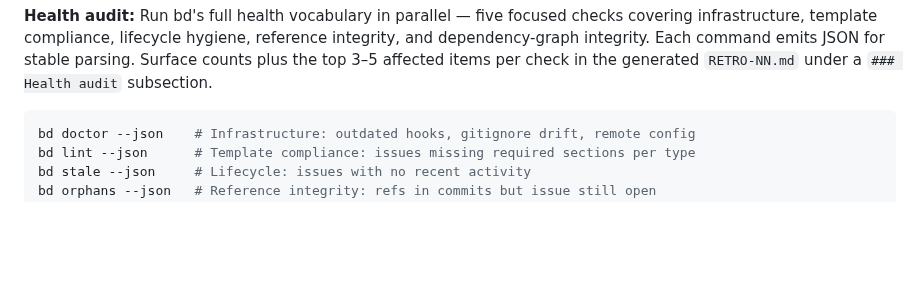
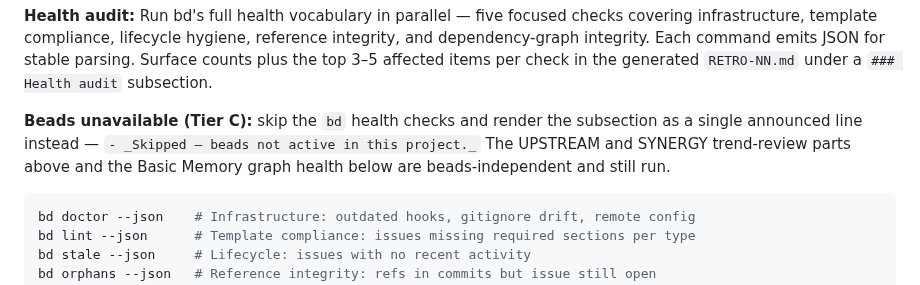
Before and after one commit to voxpelli/claude-beads, a Markdown page: skills/retrospective/SKILL.md, the part around one of its changes. GitHub-like rendering; blank space fills up the shorter version.

````diff
--- a/skills/retrospective/SKILL.md
+++ b/skills/retrospective/SKILL.md
@@ -184,6 +200,11 @@ reference integrity, and dependency-graph integrity. Each command emits JSON
 for stable parsing. Surface counts plus the top 3–5 affected items per check
 in the generated `RETRO-NN.md` under a `### Health audit` subsection.
 
+**Beads unavailable (Tier C):** skip the `bd` health checks and render the
+subsection as a single announced line instead — `- _Skipped — beads not active
+in this project._` The UPSTREAM and SYNERGY trend-review parts above and the
+Basic Memory graph health below are beads-independent and still run.
+
 ```bash
 bd doctor --json    # Infrastructure: outdated hooks, gitignore drift, remote config
 bd lint --json      # Template compliance: issues missing required sections per type
````
Also changed, not shown: other parts of skills/retrospective/SKILL.md (+47 -0 lines).
